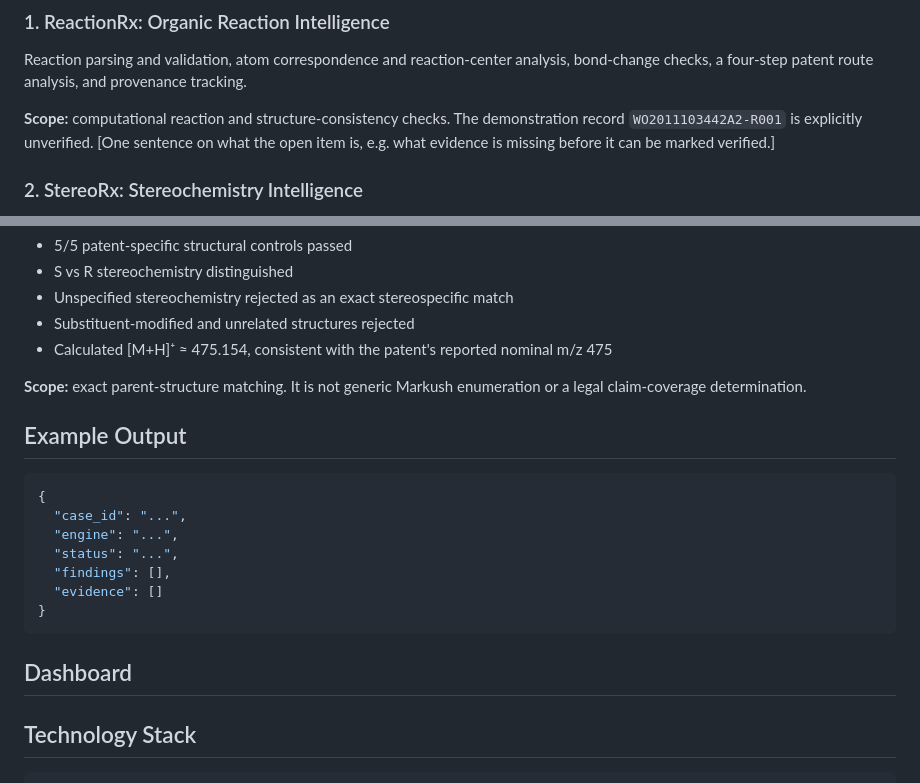
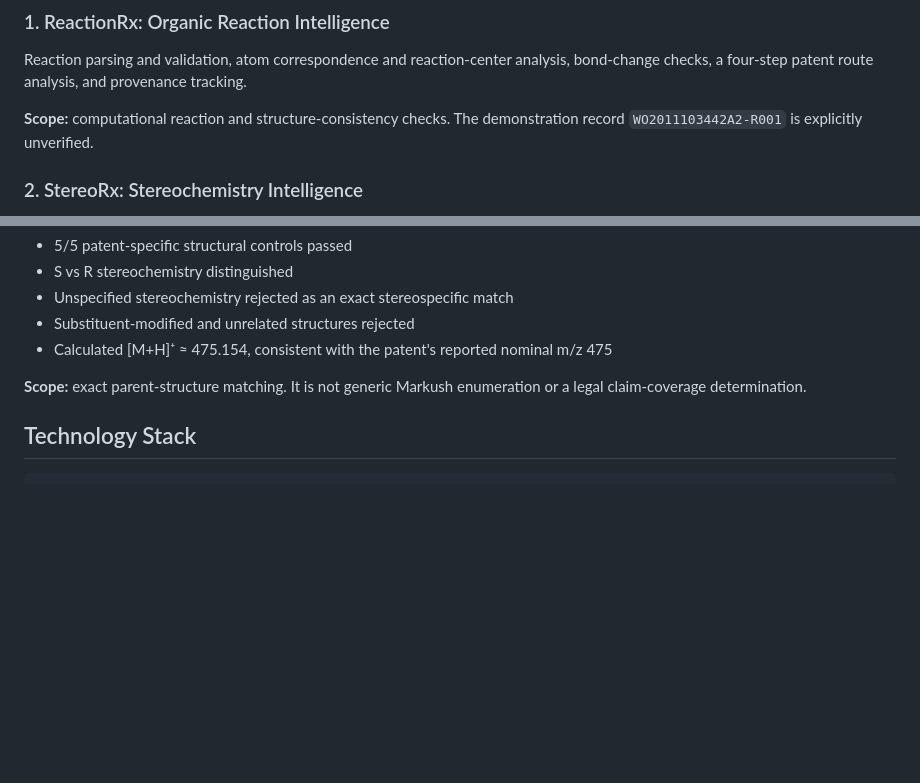
Before and after one commit to saleema-ip-informatics/PatentRx-Intelligence-X, a Markdown page: README.md, 2 parts joined by grey strips. Drawn GitHub-style; blank space fills up the shorter version.

````diff
--- a/README.md
+++ b/README.md
@@ -42,7 +42,7 @@ Five real patents serve as scientific reference cases, alongside synthetic demon
 
 Reaction parsing and validation, atom correspondence and reaction-center analysis, bond-change checks, a four-step patent route analysis, and provenance tracking.
 
-**Scope:** computational reaction and structure-consistency checks. The demonstration record `WO2011103442A2-R001` is explicitly unverified. [One sentence on what the open item is, e.g. what evidence is missing before it can be marked verified.]
+**Scope:** computational reaction and structure-consistency checks. The demonstration record `WO2011103442A2-R001` is explicitly unverified.
 
 ### 2. StereoRx: Stereochemistry Intelligence
 
@@ -77,24 +77,6 @@ Canonical SMILES processing, exact molecular identity matching, stereochemical c
 - Calculated [M+H]⁺ ≈ 475.154, consistent with the patent's reported nominal m/z 475
 
 **Scope:** exact parent-structure matching. It is not generic Markush enumeration or a legal claim-coverage determination.
-
-## Example Output
-
-<!-- TODO: paste a trimmed real QC report here, e.g. from reports/reaction.json -->
-
-```json
-{
-  "case_id": "...",
-  "engine": "...",
-  "status": "...",
-  "findings": [],
-  "evidence": []
-}
-```
-
-## Dashboard
-
-<!-- TODO: add a Streamlit screenshot, e.g. ![Dashboard](docs/images/dashboard.png) -->
 
 ## Technology Stack
 
````
